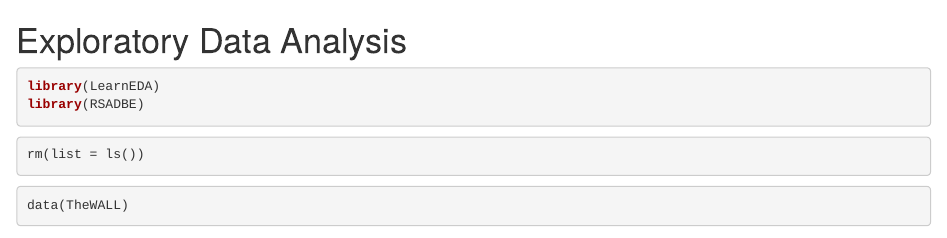
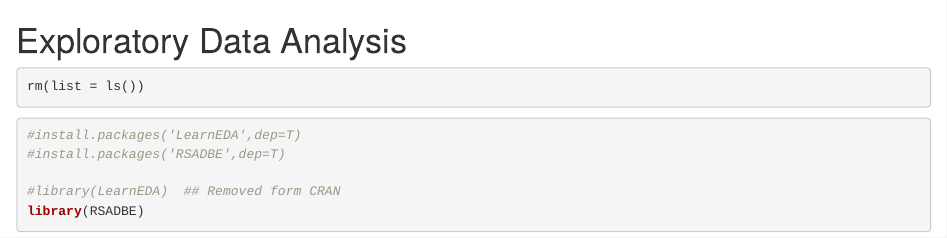
Before and after one commit to hswang108/Learning_R, an R Markdown document (Exploratory Data Analysis.Rmd): the page in a window 1100 px wide, from its top. Rendered offline with R 4.5, knitr and Pandoc, with nearby package versions; some code elsewhere in the file could not run offline.

Commit message:
Updated EDA

````diff
--- a/Exploratory Data Analysis.Rmd
+++ b/Exploratory Data Analysis.Rmd
@@ -2,13 +2,19 @@ Exploratory Data Analysis
 ========================================================
 
 ```{r}
-library(LearnEDA)
+rm(list = ls())
+```
+
+
+```{r}
+#install.packages('LearnEDA',dep=T)
+#install.packages('RSADBE',dep=T)
+
+#library(LearnEDA)  ## Removed form CRAN
 library(RSADBE)
 ```
 
-```{r}
-rm(list = ls())
-```
+
 
 
 
````
Also changed, not shown: Exploratory_Data_Analysis.html (added), Exploratory Data Analysis.Rmd (3 more changed lines).
